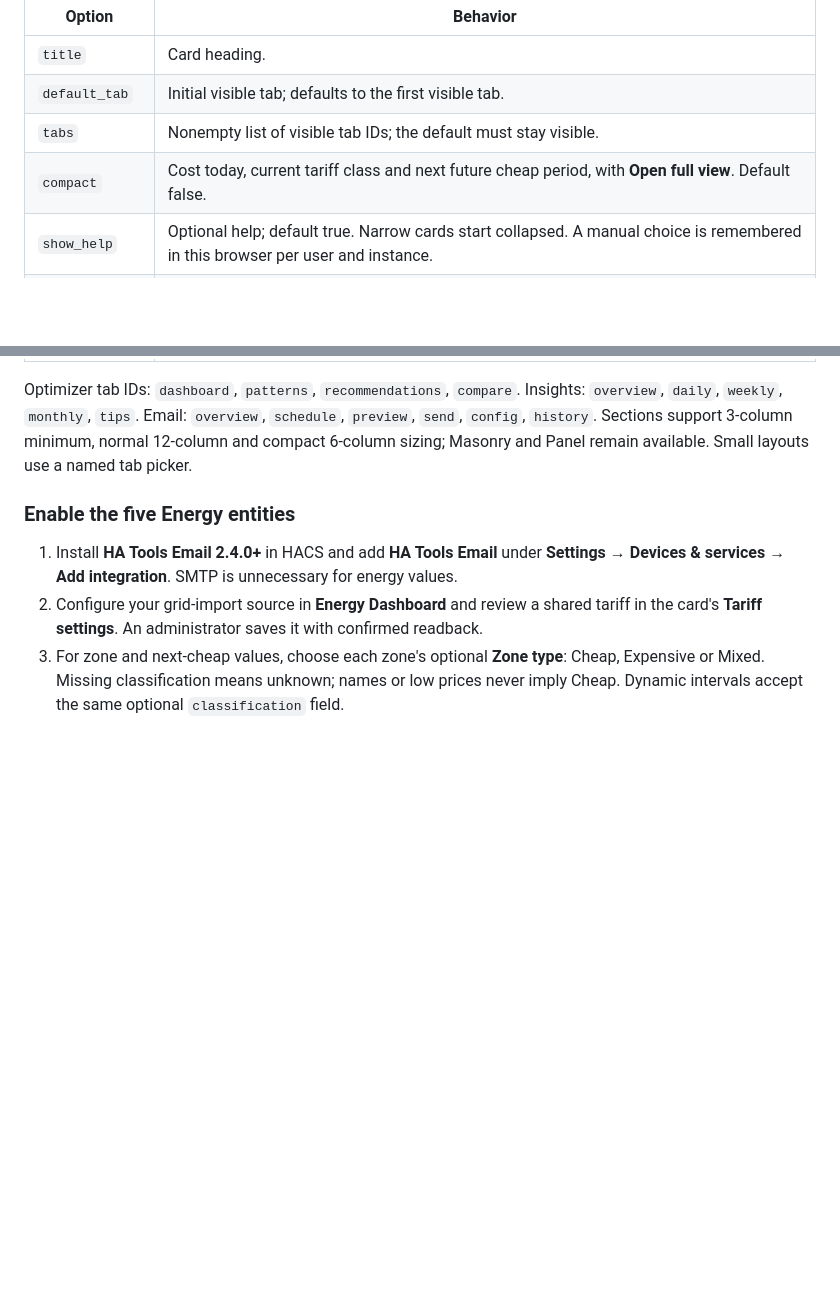
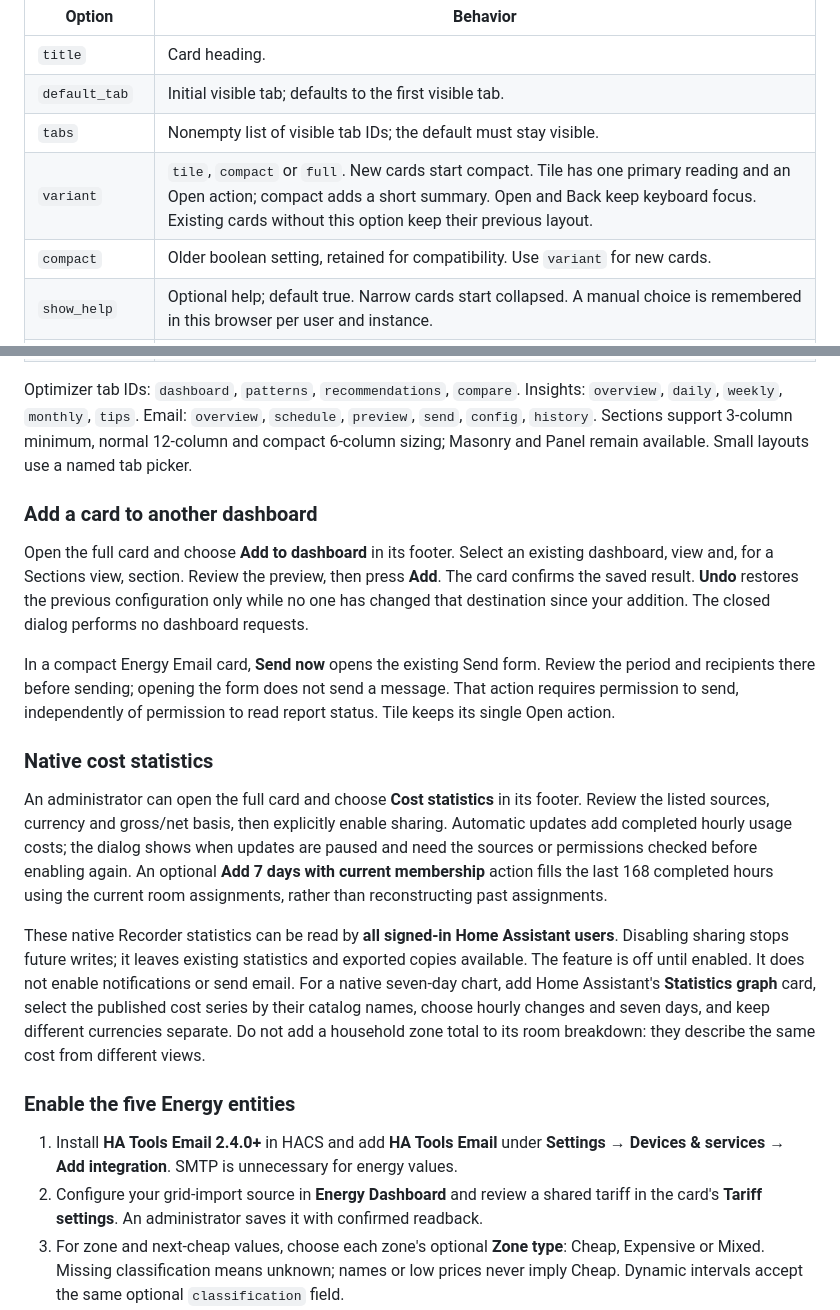
Before and after one commit to MacSiem/ha-energy-optimizer, a Markdown page: README.md, 2 parts joined by grey strips. Rendered like a GitHub page; blank space fills up the shorter version.

Commit message:
docs: explain card variants dashboard placement and explicit cost sharing

```diff
--- a/README.md
+++ b/README.md
@@ -99,12 +99,25 @@ Use Left / Right to move between visible tabs, or Home / End for the first / las
 | `title` | Card heading. |
 | `default_tab` | Initial visible tab; defaults to the first visible tab. |
 | `tabs` | Nonempty list of visible tab IDs; the default must stay visible. |
-| `compact` | Cost today, current tariff class and next future cheap period, with **Open full view**. Default false. |
+| `variant` | `tile`, `compact` or `full`. New cards start compact. Tile has one primary reading and an Open action; compact adds a short summary. Open and Back keep keyboard focus. Existing cards without this option keep their previous layout. |
+| `compact` | Older boolean setting, retained for compatibility. Use `variant` for new cards. |
 | `show_help` | Optional help; default true. Narrow cards start collapsed. A manual choice is remembered in this browser per user and instance. |
 | `show_support` | Optional administrator support link; default true. Permissions and error messages stay visible. |
 | `chart_hours` | 1–744 completed hours shown in hourly charts; empty keeps the full range. Daily/calendar periods, measured totals and prices are unchanged. Email has no hourly chart. |
 
 Optimizer tab IDs: `dashboard`, `patterns`, `recommendations`, `compare`. Insights: `overview`, `daily`, `weekly`, `monthly`, `tips`. Email: `overview`, `schedule`, `preview`, `send`, `config`, `history`. Sections support 3-column minimum, normal 12-column and compact 6-column sizing; Masonry and Panel remain available. Small layouts use a named tab picker.
+
+### Add a card to another dashboard
+
+Open the full card and choose **Add to dashboard** in its footer. Select an existing dashboard, view and, for a Sections view, section. Review the preview, then press **Add**. The card confirms the saved result. **Undo** restores the previous configuration only while no one has changed that destination since your addition. The closed dialog performs no dashboard requests.
+
+In a compact Energy Email card, **Send now** opens the existing Send form. Review the period and recipients there before sending; opening the form does not send a message. That action requires permission to send, independently of permission to read report status. Tile keeps its single Open action.
+
+### Native cost statistics
+
+An administrator can open the full card and choose **Cost statistics** in its footer. Review the listed sources, currency and gross/net basis, then explicitly enable sharing. Automatic updates add completed hourly usage costs; the dialog shows when updates are paused and need the sources or permissions checked before enabling again. An optional **Add 7 days with current membership** action fills the last 168 completed hours using the current room assignments, rather than reconstructing past assignments.
+
+These native Recorder statistics can be read by **all signed-in Home Assistant users**. Disabling sharing stops future writes; it leaves existing statistics and exported copies available. The feature is off until enabled. It does not enable notifications or send email. For a native seven-day chart, add Home Assistant's **Statistics graph** card, select the published cost series by their catalog names, choose hourly changes and seven days, and keep different currencies separate. Do not add a household zone total to its room breakdown: they describe the same cost from different views.
 
 ### Enable the five Energy entities
 
```
